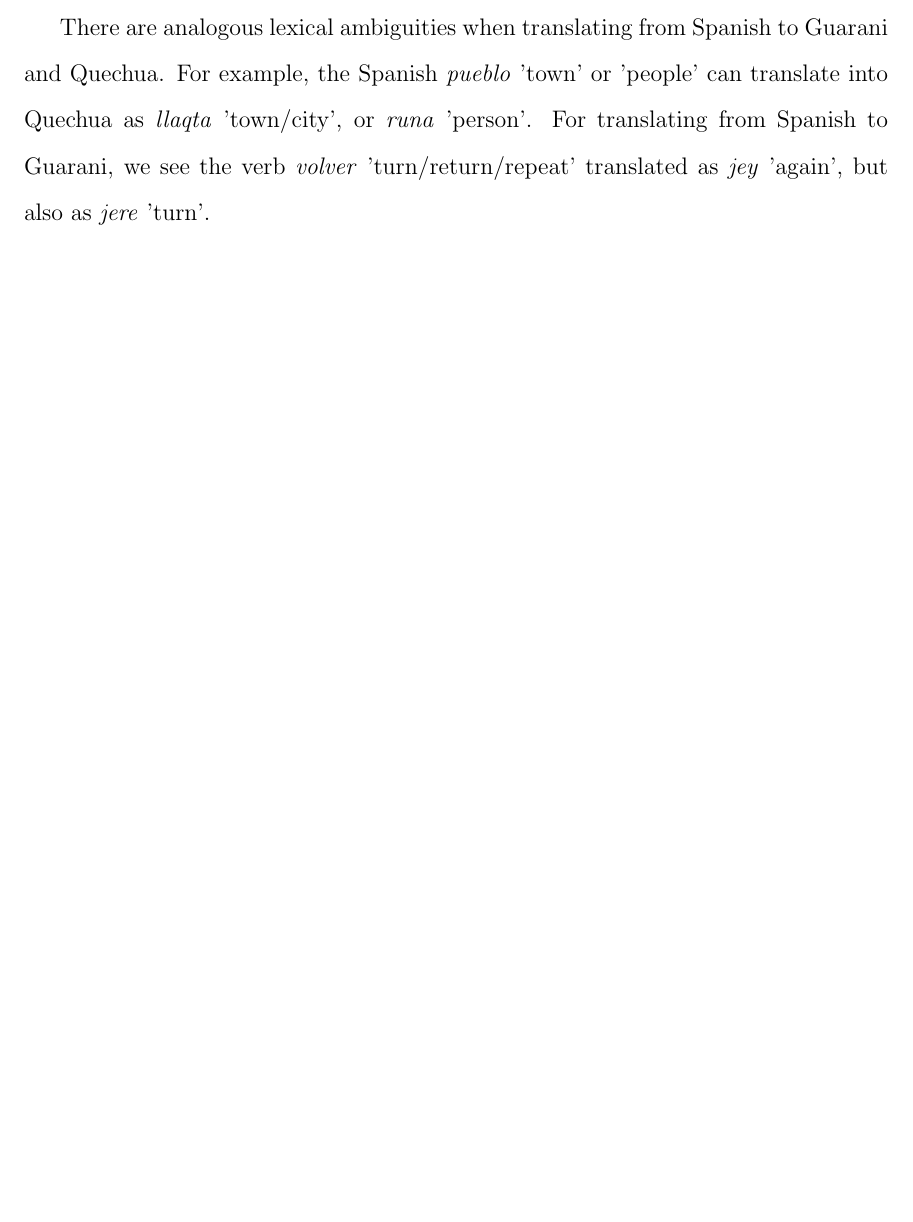
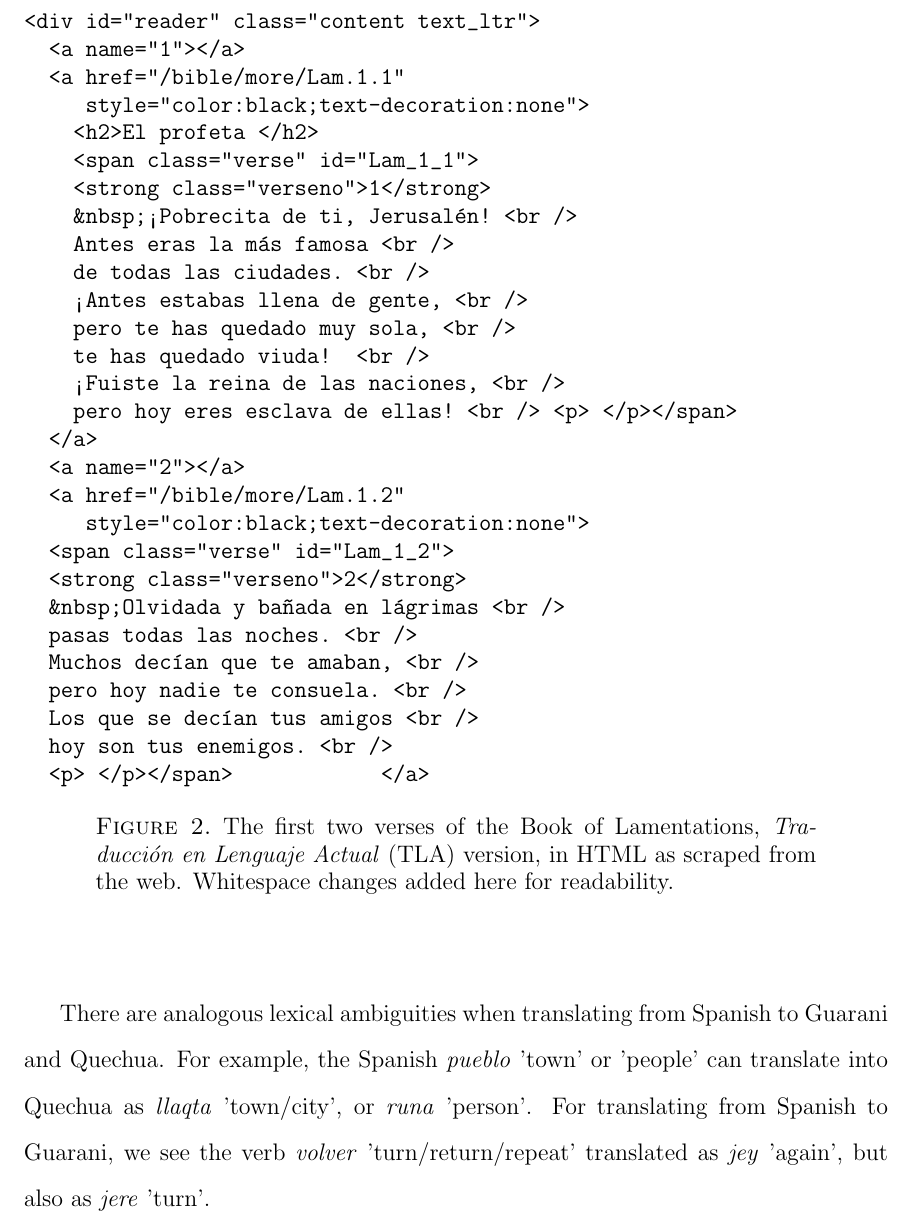
Before and after one commit to alexrudnick/dissertation, a LaTeX thesis (dissertation/dissertation.tex, which reads dissertation/evaluation.tex): part of page 50 of 109 before the commit and part of page 51 of 110 after it, cut at the place of the change, the shorter picture padded with empty space. Compiled offline with pdfLaTeX.

Commit message:
some more writing

```diff
--- a/dissertation/evaluation.tex
+++ b/dissertation/evaluation.tex
@@ -353,3 +375,41 @@ expression}
+\begin{figure*}
+\raggedright \begin{verbatim}
+<div id="reader" class="content text_ltr">
+  <a name="1"></a>
+  <a href="/bible/more/Lam.1.1"
+     style="color:black;text-decoration:none">
+    <h2>El profeta </h2>
+    <span class="verse" id="Lam_1_1">
+    <strong class="verseno">1</strong>
+    &nbsp;¡Pobrecita de ti, Jerusalén! <br />
+    Antes eras la más famosa <br />
+    de todas las ciudades. <br />
+    ¡Antes estabas llena de gente, <br />
+    pero te has quedado muy sola, <br />
+    te has quedado viuda!  <br />
+    ¡Fuiste la reina de las naciones, <br />
+    pero hoy eres esclava de ellas! <br /> <p> </p></span>
+  </a>
+  <a name="2"></a>
+  <a href="/bible/more/Lam.1.2"
+     style="color:black;text-decoration:none">
+  <span class="verse" id="Lam_1_2">
+  <strong class="verseno">2</strong>
+  &nbsp;Olvidada y bañada en lágrimas <br />
+  pasas todas las noches. <br />
+  Muchos decían que te amaban, <br />
+  pero hoy nadie te consuela. <br />
+  Los que se decían tus amigos <br />
+  hoy son tus enemigos. <br />
+  <p> </p></span>            </a>
+\end{verbatim}
+  \caption{The first two verses of the Book of Lamentations, \emph{Traducción en
+  Lenguaje Actual} (TLA) version, in HTML as scraped from the web. Whitespace
+  changes added here for readability.}
+  \label{fig:usfmsample}
+\end{figure*}
+
+
 
 \section{Exploring the Bitext}
 \label{sec:exploring}
```
Also changed, not shown: dissertation/evaluation.tex (58 more changed lines).
